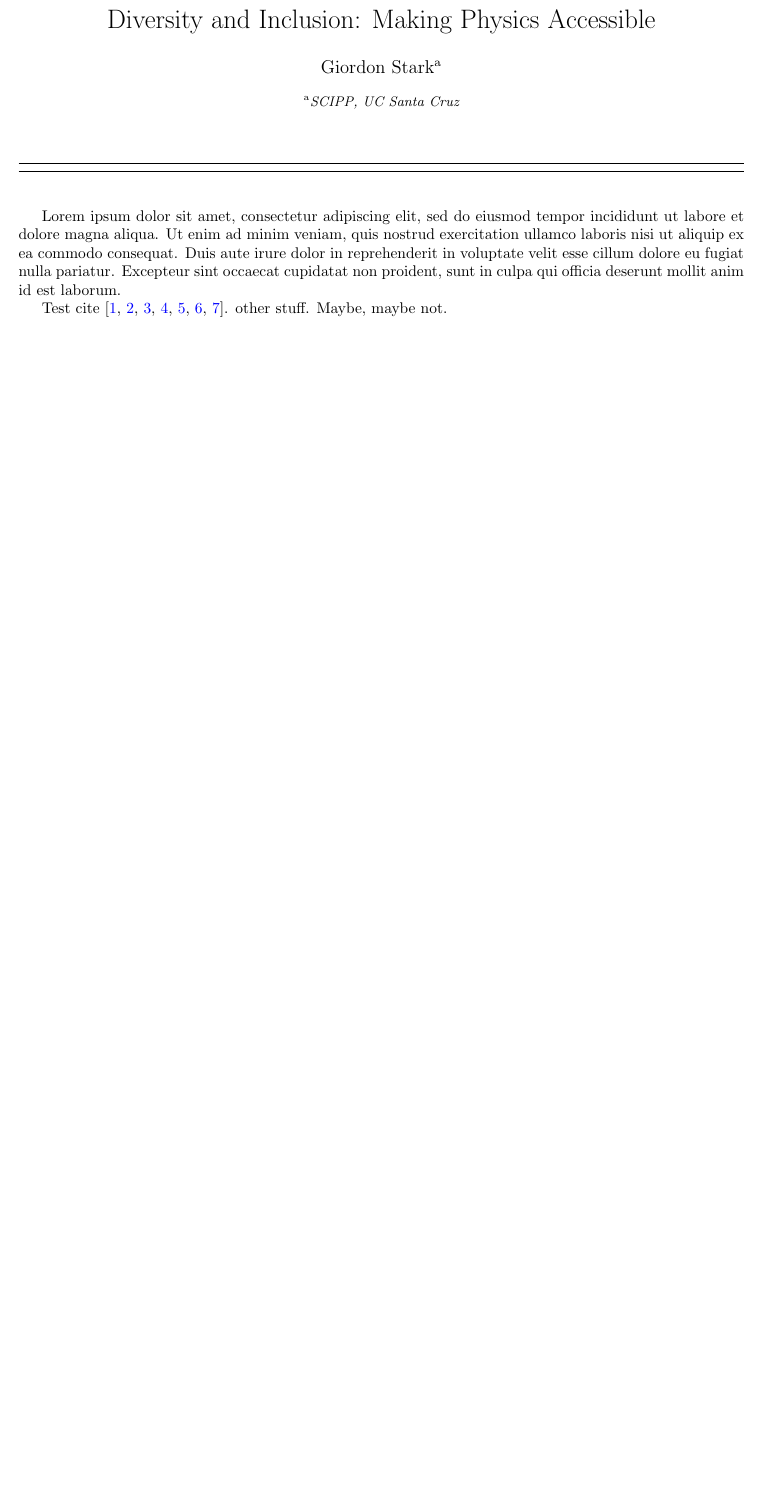
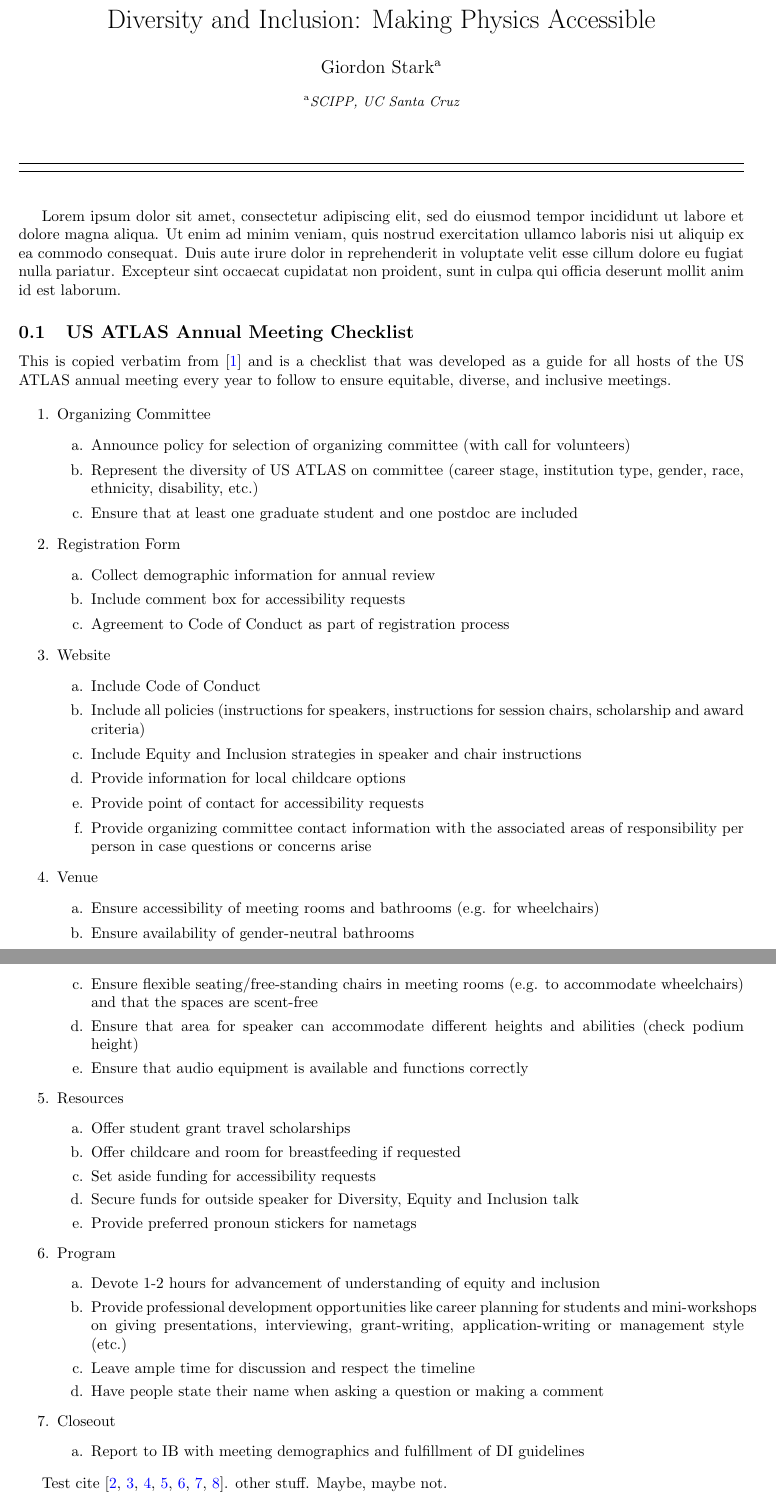
Before and after one commit to kratsg/snowmass2021-loi-commf, a LaTeX document (main.tex): part of the page before the commit and two parts of pages 1 and 2 of 2 after it, the two joined at a grey line, cut so that both start at the same text, the shorter picture padded with empty space. Compiled offline with pdfLaTeX.

Commit message:
add verbatim of the usatlas D&I checklist

```diff
--- a/main.tex
+++ b/main.tex
@@ -23,6 +23,8 @@ anchorcolor = blue]{hyperref}
 \usepackage[backend=biber,sorting=none,backref=true]{biblatex}
 \addbibresource{cites.bib}
 
+\usepackage{enumitem}
+
 \begin{document}
   \maketitle
   \hrule
@@ -32,6 +34,61 @@ anchorcolor = blue]{hyperref}
   % begin main text
   Lorem ipsum dolor sit amet, consectetur adipiscing elit, sed do eiusmod tempor incididunt ut labore et dolore magna aliqua. Ut enim ad minim veniam, quis nostrud exercitation ullamco laboris nisi ut aliquip ex ea commodo consequat. Duis aute irure dolor in reprehenderit in voluptate velit esse cillum dolore eu fugiat nulla pariatur. Excepteur sint occaecat cupidatat non proident, sunt in culpa qui officia deserunt mollit anim id est laborum.
 
+  \subsection{US ATLAS Annual Meeting Checklist}
+
+  This is copied verbatim from~\cite{USATLASChecklist} and is a checklist that was developed as a guide for all hosts of the US ATLAS annual meeting every year to follow to ensure equitable, diverse, and inclusive meetings.
+
+  \begin{enumerate}
+    \item Organizing Committee
+    \begin{enumerate}[label=\alph*.]
+      \item Announce policy for selection of organizing committee (with call for volunteers)
+      \item Represent the diversity of US ATLAS on committee (career stage, institution type, gender, race, ethnicity, disability, etc.)
+      \item Ensure that at least one graduate student and one postdoc are included
+    \end{enumerate}
+    \item Registration Form
+    \begin{enumerate}[label=\alph*.]
+      \item Collect demographic information for annual review
+      \item Include comment box for accessibility requests
+      \item Agreement to Code of Conduct as part of registration process
+    \end{enumerate}
+    \item Website
+    \begin{enumerate}[label=\alph*.]
+      \item Include Code of Conduct
+      \item Include all policies (instructions for speakers, instructions for session chairs, scholarship and award criteria)
+      \item Include Equity and Inclusion strategies in speaker and chair instructions
+      \item Provide information for local childcare options
+      \item Provide point of contact for accessibility requests
+      \item Provide organizing committee contact information with the associated areas of responsibility per person in case questions or concerns arise
+    \end{enumerate}
+    \item Venue
+    \begin{enumerate}[label=\alph*.]
+      \item Ensure accessibility of meeting rooms and bathrooms (e.g. for wheelchairs)
+      \item Ensure availability of gender-neutral bathrooms
+      \item Ensure flexible seating/free-standing chairs in meeting rooms (e.g. to accommodate wheelchairs) and that the spaces are scent-free
+      \item Ensure that area for speaker can accommodate different heights and abilities (check podium height)
+      \item Ensure that audio equipment is available and functions correctly
+    \end{enumerate}
+    \item Resources
+    \begin{enumerate}[label=\alph*.]
+      \item Offer student grant travel scholarships
+      \item Offer childcare and room for breastfeeding if requested
+      \item Set aside funding for accessibility requests
+      \item Secure funds for outside speaker for Diversity, Equity and Inclusion talk
+      \item Provide preferred pronoun stickers for nametags
+    \end{enumerate}
+    \item Program
+    \begin{enumerate}[label=\alph*.]
+      \item Devote 1-2 hours for advancement of understanding of equity and inclusion
+      \item Provide professional development opportunities like career planning for students and mini-workshops on giving presentations, interviewing, grant-writing, application-writing or management style (etc.)
+      \item Leave ample time for discussion and respect the timeline
+      \item Have people state their name when asking a question or making a comment
+    \end{enumerate}
+    \item Closeout
+    \begin{enumerate}[label=\alph*.]
+      \item Report to IB with meeting demographics and fulfillment of D&I guidelines
+    \end{enumerate}
+  \end{enumerate}
+
   Test cite~\cite{AudioAccessibility, TheAtlantic, DCMP, ReelWords, A11yNYC, Wired, AngryDeafPeople}.
   % does it work
   other stuff. Maybe, maybe not.
```
Also changed, not shown: cites.bib (+9 -0 lines).
